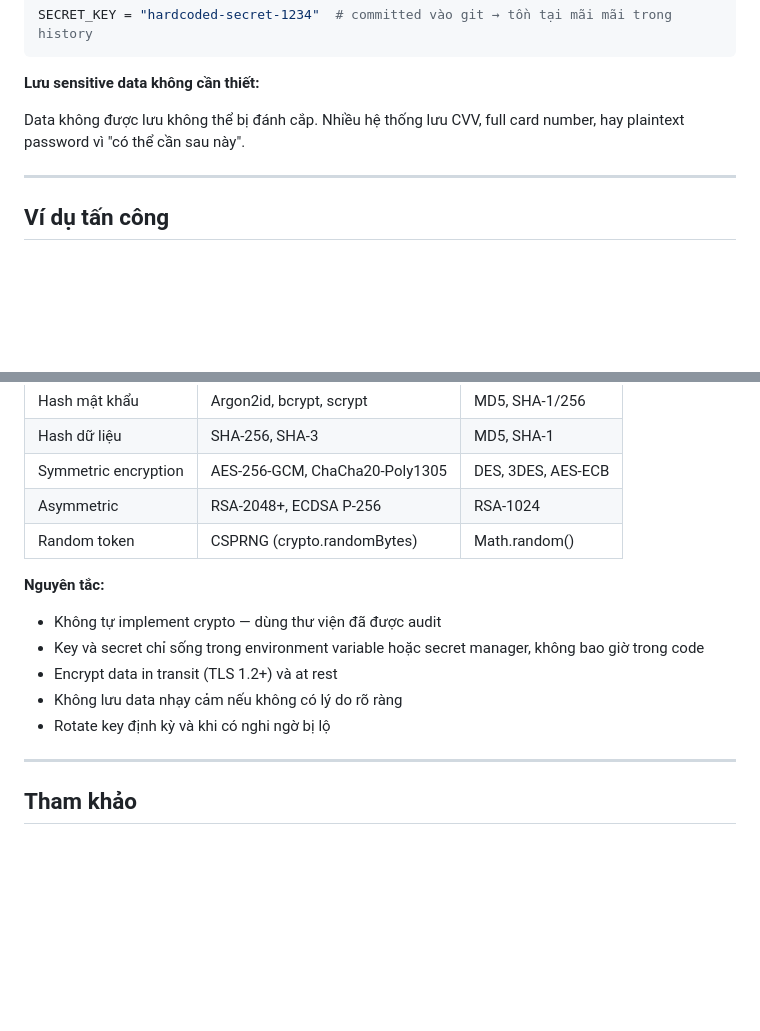
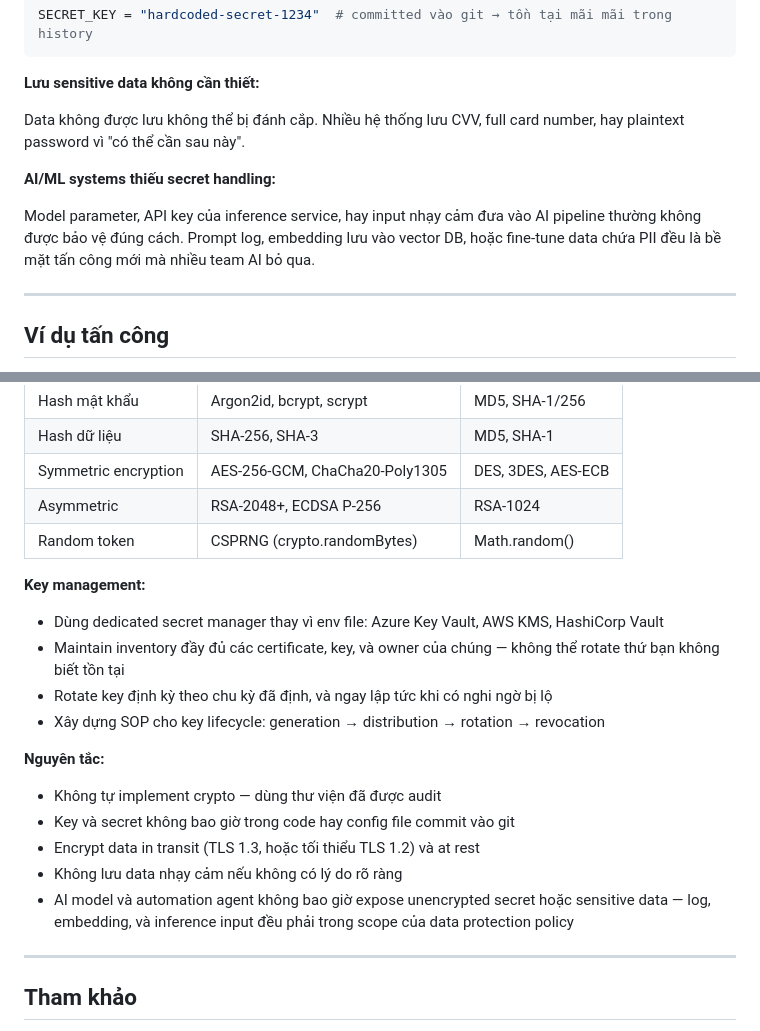
Before and after one commit to TrangTuanAnh/redteam-notes, a Markdown page: web-attacks/owasp-top10/AS04-cryptographic-failures.md, 2 parts joined by grey strips. Rendered like a GitHub page; blank space fills up the shorter version.

Commit message:
feat(as04): add AI/ML risk and key management detail from learning room
- Add AI/ML systems section: model params, prompt logs, embedding PII risks
- Add dedicated key management services: Azure Key Vault, AWS KMS, HashiCorp Vault
- Add certificate/key inventory requirement
- Add key lifecycle SOP principle
- Add AI agent secret handling to prevention principles

```diff
--- a/web-attacks/owasp-top10/AS04-cryptographic-failures.md
+++ b/web-attacks/owasp-top10/AS04-cryptographic-failures.md
@@ -72,6 +72,10 @@ SECRET_KEY = "hardcoded-secret-1234"  # committed vào git → tồn tại mãi
 
 Data không được lưu không thể bị đánh cắp. Nhiều hệ thống lưu CVV, full card number, hay plaintext password vì "có thể cần sau này".
 
+**AI/ML systems thiếu secret handling:**
+
+Model parameter, API key của inference service, hay input nhạy cảm đưa vào AI pipeline thường không được bảo vệ đúng cách. Prompt log, embedding lưu vào vector DB, hoặc fine-tune data chứa PII đều là bề mặt tấn công mới mà nhiều team AI bỏ qua.
+
 ---
 
 ## Ví dụ tấn công
@@ -118,12 +122,18 @@ testssl.sh https://target.com
 | Asymmetric | RSA-2048+, ECDSA P-256 | RSA-1024 |
 | Random token | CSPRNG (crypto.randomBytes) | Math.random() |
 
+**Key management:**
+- Dùng dedicated secret manager thay vì env file: Azure Key Vault, AWS KMS, HashiCorp Vault
+- Maintain inventory đầy đủ các certificate, key, và owner của chúng — không thể rotate thứ bạn không biết tồn tại
+- Rotate key định kỳ theo chu kỳ đã định, và ngay lập tức khi có nghi ngờ bị lộ
+- Xây dựng SOP cho key lifecycle: generation → distribution → rotation → revocation
+
 **Nguyên tắc:**
 - Không tự implement crypto — dùng thư viện đã được audit
-- Key và secret chỉ sống trong environment variable hoặc secret manager, không bao giờ trong code
-- Encrypt data in transit (TLS 1.2+) và at rest
+- Key và secret không bao giờ trong code hay config file commit vào git
+- Encrypt data in transit (TLS 1.3, hoặc tối thiểu TLS 1.2) và at rest
 - Không lưu data nhạy cảm nếu không có lý do rõ ràng
-- Rotate key định kỳ và khi có nghi ngờ bị lộ
+- AI model và automation agent không bao giờ expose unencrypted secret hoặc sensitive data — log, embedding, và inference input đều phải trong scope của data protection policy
 
 ---
 
```
